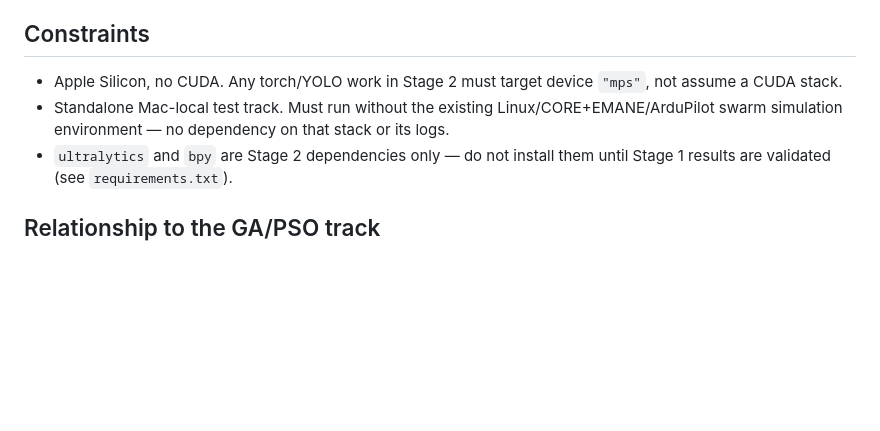
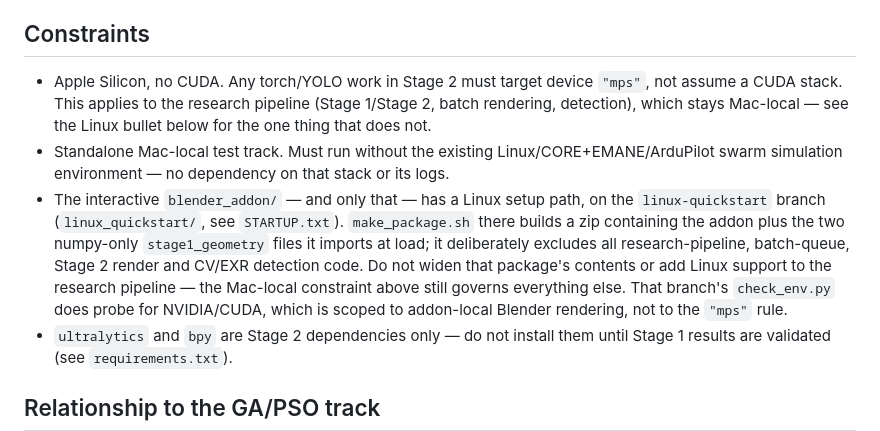
Before and after one commit to ShrikarSwami/swarm-cv-distance, a Markdown page: CLAUDE.md, the part around the change. Drawn GitHub-style; blank space fills up the shorter version.

Commit message:
CLAUDE.md: scope the Mac-local constraint, note the Linux addon path
The Apple Silicon / no-CUDA constraint governs the research pipeline.
The interactive addon alone has a Linux setup path on linux-quickstart;
record what its package deliberately excludes so the scope isn't widened.

```diff
--- a/CLAUDE.md
+++ b/CLAUDE.md
@@ -39,9 +39,17 @@ needs to replicate.
 ## Constraints
 
 - Apple Silicon, no CUDA. Any torch/YOLO work in Stage 2 must target device `"mps"`, not assume a
-  CUDA stack.
+  CUDA stack. This applies to the research pipeline (Stage 1/Stage 2, batch rendering, detection),
+  which stays Mac-local — see the Linux bullet below for the one thing that does not.
 - Standalone Mac-local test track. Must run without the existing Linux/CORE+EMANE/ArduPilot swarm
   simulation environment — no dependency on that stack or its logs.
+- The interactive `blender_addon/` — and only that — has a Linux setup path, on the
+  `linux-quickstart` branch (`linux_quickstart/`, see `STARTUP.txt`). `make_package.sh` there builds
+  a zip containing the addon plus the two numpy-only `stage1_geometry` files it imports at load;
+  it deliberately excludes all research-pipeline, batch-queue, Stage 2 render and CV/EXR detection
+  code. Do not widen that package's contents or add Linux support to the research pipeline — the
+  Mac-local constraint above still governs everything else. That branch's `check_env.py` does probe
+  for NVIDIA/CUDA, which is scoped to addon-local Blender rendering, not to the `"mps"` rule.
 - `ultralytics` and `bpy` are Stage 2 dependencies only — do not install them until Stage 1 results
   are validated (see `requirements.txt`).
 
```
